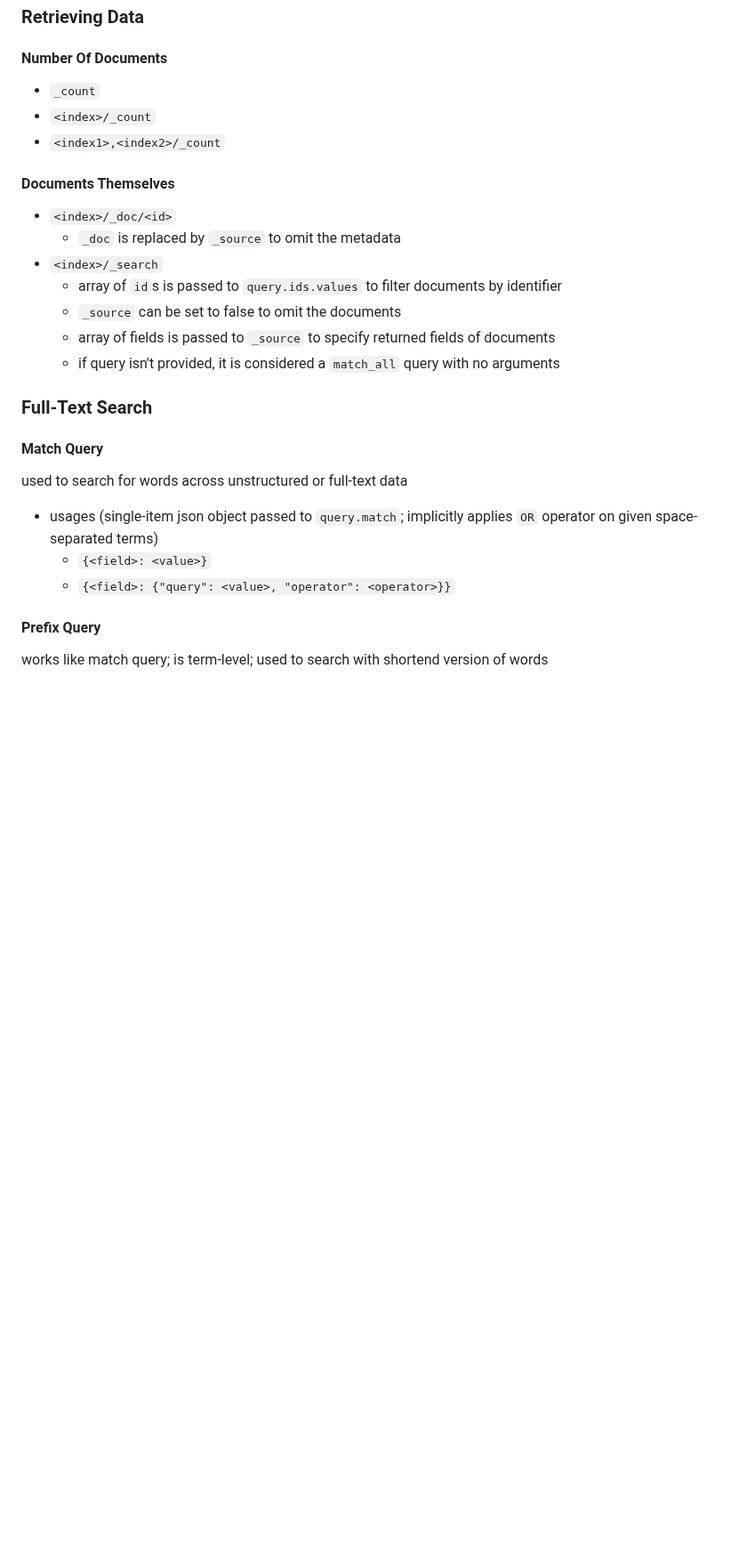
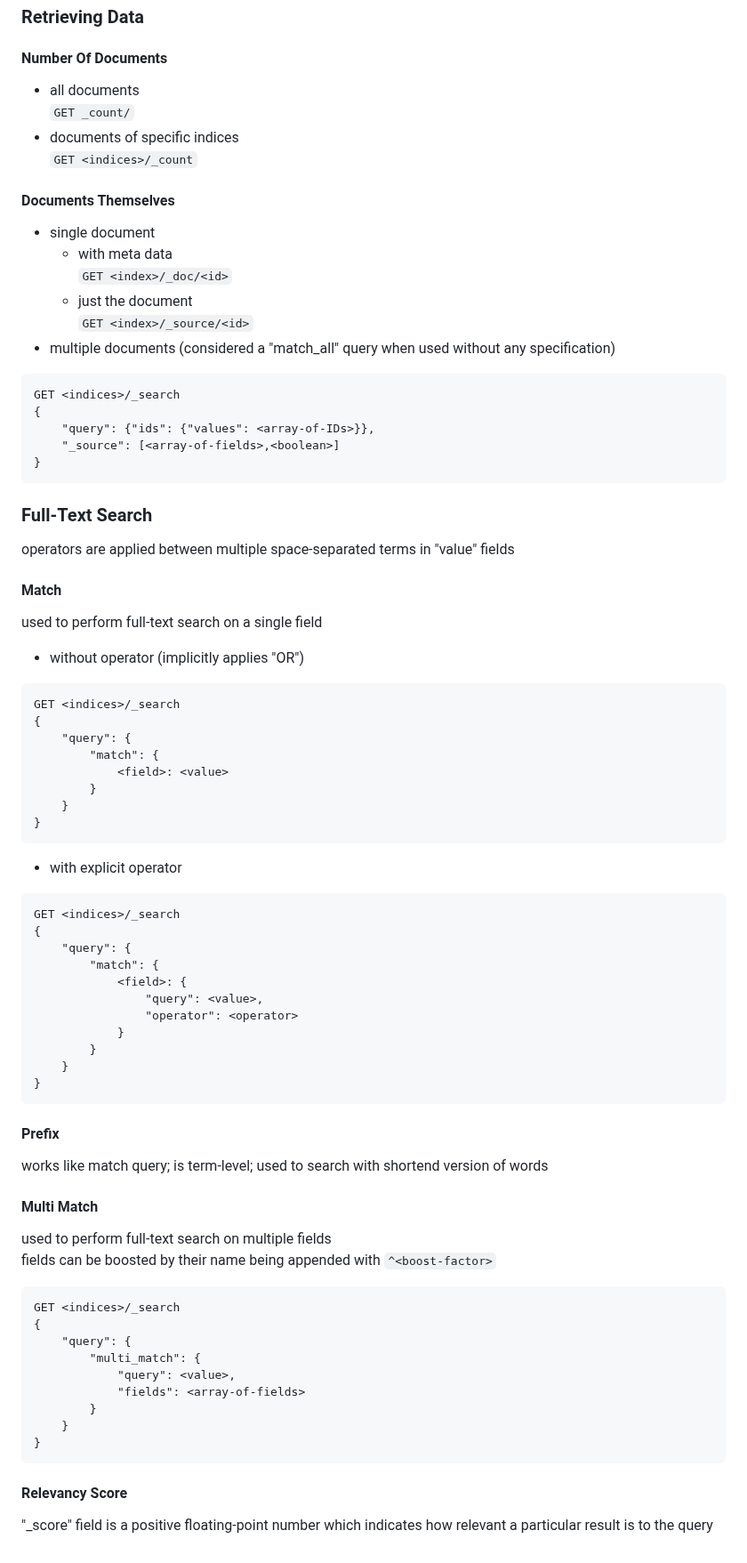
Before and after one commit to amirongit/notecode, a Markdown page: elasticsearchInAction.md, the part around one of its changes. Shown at 89% size. GitHub-like rendering; blank space fills up the shorter version.

Commit message:
update notes for elk in action

````diff
--- a/elasticsearchInAction.md
+++ b/elasticsearchInAction.md
@@ -80,22 +80,69 @@ simple json-based query language provided by elasticsearch which is extensively
 - representation of a document can be anything in json format since elasticsearch is schema-less
 ### Retrieving Data
 #### Number Of Documents
-- `_count`
-- `<index>/_count`
-- `<index1>,<index2>/_count`
+- all documents<br/>
+`GET _count/`
+- documents of specific indices<br/>
+`GET <indices>/_count`
 #### Documents Themselves
-- `<index>/_doc/<id>`
-    -  `_doc` is replaced by `_source` to omit the metadata
-- `<index>/_search`
-    - array of `id`s is passed to `query.ids.values` to filter documents by identifier
-    - `_source` can be set to false to omit the documents
-    - array of fields is passed to `_source` to specify returned fields of documents
-    - if query isn't provided, it is considered a `match_all` query with no arguments
+- single document<br/>
+    - with meta data<br/>
+    `GET <index>/_doc/<id>`
+    - just the document<br/>
+    `GET <index>/_source/<id>`
+- multiple documents (considered a "match_all" query when used without any specification)
+```
+GET <indices>/_search
+{
+    "query": {"ids": {"values": <array-of-IDs>}},
+    "_source": [<array-of-fields>,<boolean>]
+}
+```
 ### Full-Text Search
-#### Match Query
-used to search for words across unstructured or full-text data <br/>
-- usages (single-item json object passed to `query.match`; implicitly applies `OR` operator on given space-separated terms)
-    - `{<field>: <value>}`
-    - `{<field>: {"query": <value>, "operator": <operator>}}`
-#### Prefix Query
+operators are applied between multiple space-separated terms in "value" fields
+#### Match
+used to perform full-text search on a single field<br/>
+- without operator (implicitly applies "OR")<br/>
+```
+GET <indices>/_search
+{
+    "query": {
+        "match": {
+            <field>: <value>
+        }
+    }
+}
+```
+- with explicit operator<br/>
+```
+GET <indices>/_search
+{
+    "query": {
+        "match": {
+            <field>: {
+                "query": <value>,
+                "operator": <operator>
+            }
+        }
+    }
+}
+```
+#### Prefix
 works like match query; is term-level; used to search with shortend version of words
+#### Multi Match
+used to perform full-text search on multiple fields<br/>
+fields can be boosted by their name being appended with `^<boost-factor>`
+```
+GET <indices>/_search
+{
+    "query": {
+        "multi_match": {
+            "query": <value>,
+            "fields": <array-of-fields>
+        }
+    }
+}
+```
+#### Relevancy Score
+"_score" field is a positive floating-point number which indicates how relevant a particular result is to the query
+<!--2.3.5 search phrases-->
````
Also changed, not shown: other parts of elasticsearchInAction.md (+1 -1 lines).
